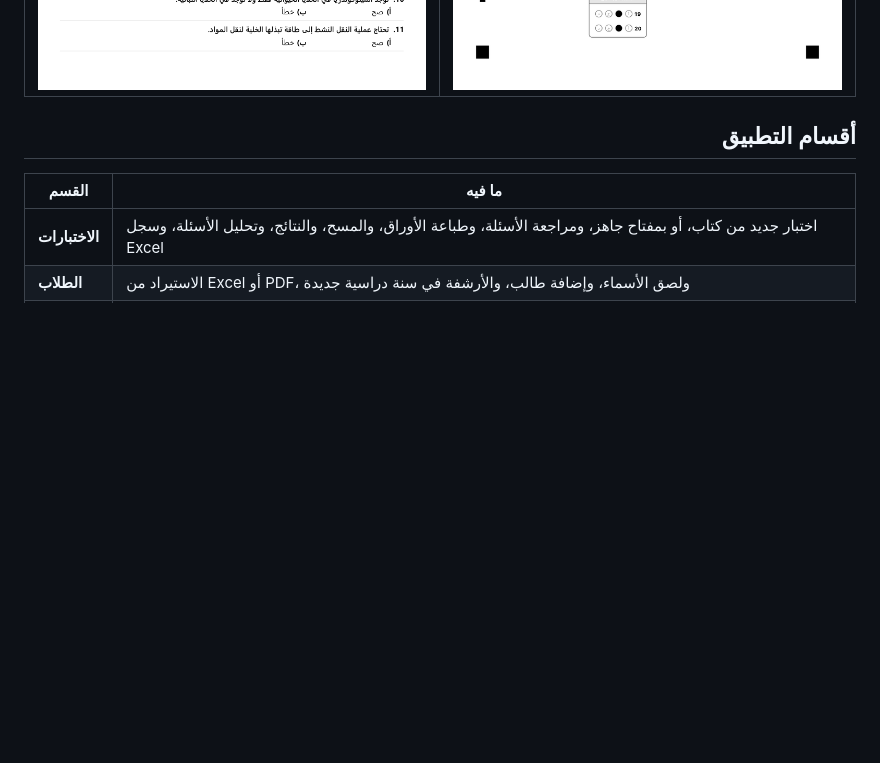
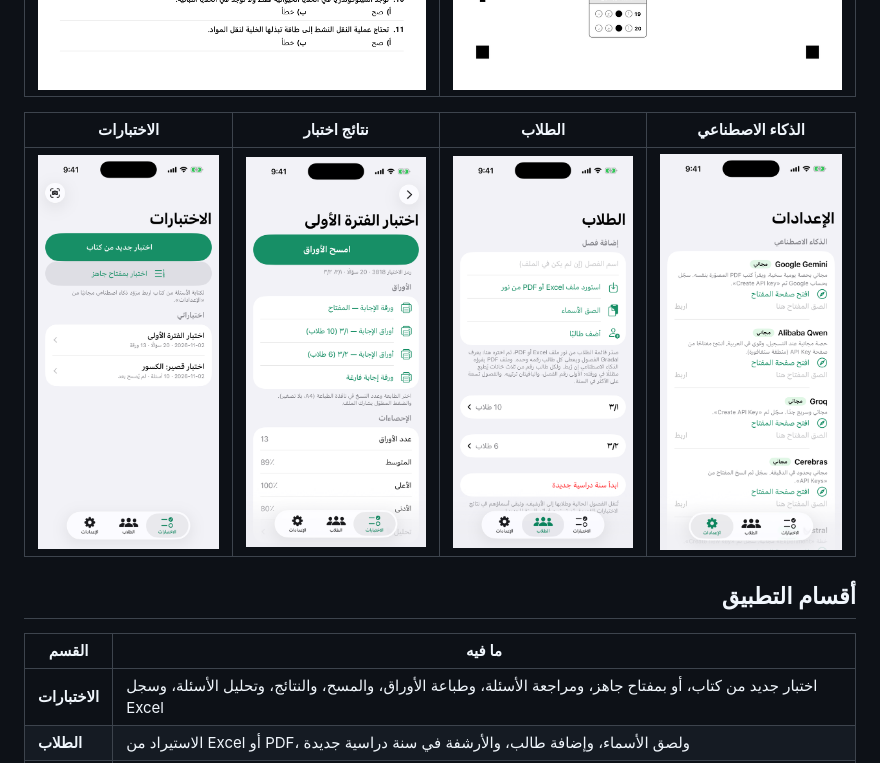
Before and after one commit to ibnkabed/gradal, a Markdown page: README.md, the part around the change. Drawn GitHub-style; pictures changed too: docs/screenshots/app-detail.png (added), docs/screenshots/app-quizzes.png (added), docs/screenshots/app-settings.png (added); blank space fills up the shorter version.

Commit message:
صور توضيحية لشاشات التطبيق في README
Co-Authored-By: Claude Opus 5.5 <noreply@anthropic.com>

```diff
--- a/README.md
+++ b/README.md
@@ -33,6 +33,10 @@
 | ورقة الأسئلة | ورقة الإجابة |
 |---|---|
 | ![ورقة أسئلة عربية برأس الوزارة كتبها الذكاء الاصطناعي](docs/screenshots/paper-ar.png) | ![ورقة إجابة عربية برأس الوزارة والدوائر مظللة بالمفتاح](docs/screenshots/sheet-ar.png) |
+
+| الاختبارات | نتائج اختبار | الطلاب | الذكاء الاصطناعي |
+| --- | --- | --- | --- |
+| <img src="docs/screenshots/app-quizzes.png" width="190" alt="قائمة الاختبارات"> | <img src="docs/screenshots/app-detail.png" width="190" alt="أوراق الاختبار وإحصاءاته"> | <img src="docs/screenshots/app-students.png" width="190" alt="الفصول والطلاب"> | <img src="docs/screenshots/app-settings.png" width="190" alt="مزودو الذكاء الاصطناعي المجانيون"> |
 
 ## أقسام التطبيق
 
```
